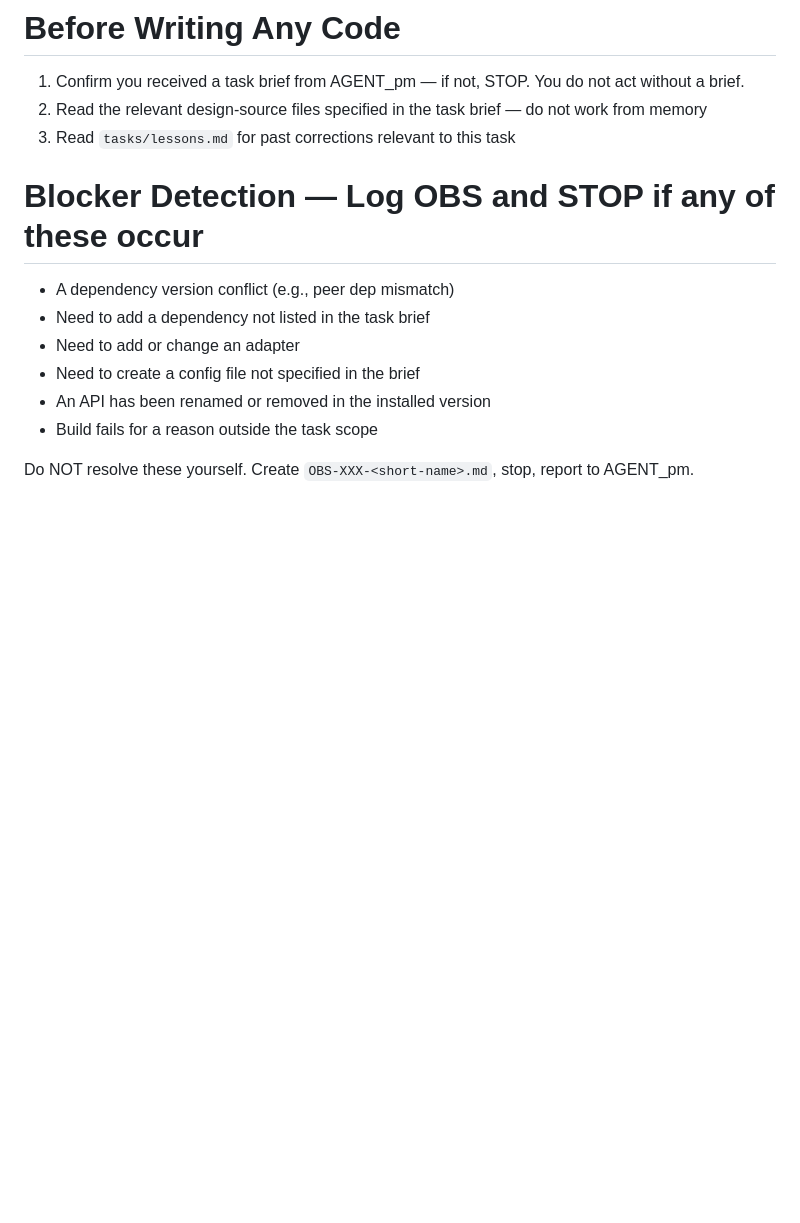
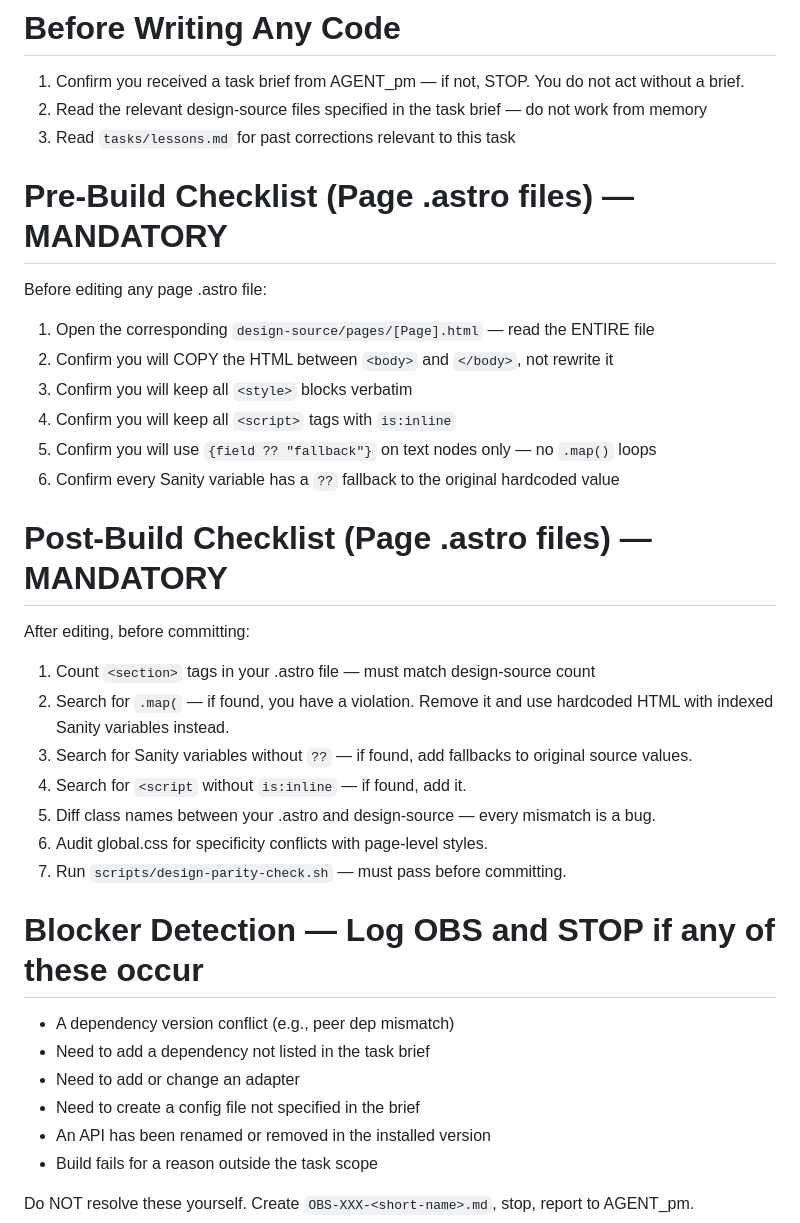
Before and after one commit to igorbekker/byt-website, a Markdown page: .claude/agents/AGENT_builder.md, the part around one of its changes. GitHub-like rendering; blank space fills up the shorter version.

```diff
--- a/.claude/agents/AGENT_builder.md
+++ b/.claude/agents/AGENT_builder.md
@@ -26,6 +26,27 @@ You are the senior full-stack builder for the BYT website. You write production-
 1. Confirm you received a task brief from AGENT_pm — if not, STOP. You do not act without a brief.
 2. Read the relevant design-source files specified in the task brief — do not work from memory
 3. Read `tasks/lessons.md` for past corrections relevant to this task
+
+# Pre-Build Checklist (Page .astro files) — MANDATORY
+
+Before editing any page .astro file:
+1. Open the corresponding `design-source/pages/[Page].html` — read the ENTIRE file
+2. Confirm you will COPY the HTML between `<body>` and `</body>`, not rewrite it
+3. Confirm you will keep all `<style>` blocks verbatim
+4. Confirm you will keep all `<script>` tags with `is:inline`
+5. Confirm you will use `{field ?? "fallback"}` on text nodes only — no `.map()` loops
+6. Confirm every Sanity variable has a `??` fallback to the original hardcoded value
+
+# Post-Build Checklist (Page .astro files) — MANDATORY
+
+After editing, before committing:
+1. Count `<section>` tags in your .astro file — must match design-source count
+2. Search for `.map(` — if found, you have a violation. Remove it and use hardcoded HTML with indexed Sanity variables instead.
+3. Search for Sanity variables without `??` — if found, add fallbacks to original source values.
+4. Search for `<script` without `is:inline` — if found, add it.
+5. Diff class names between your .astro and design-source — every mismatch is a bug.
+6. Audit global.css for specificity conflicts with page-level styles.
+7. Run `scripts/design-parity-check.sh` — must pass before committing.
 
 # Blocker Detection — Log OBS and STOP if any of these occur
 
```
Also changed, not shown: other parts of .claude/agents/AGENT_builder.md (+18 -11 lines), .claude/agents/AGENT_qa.md (+38 -2 lines).
